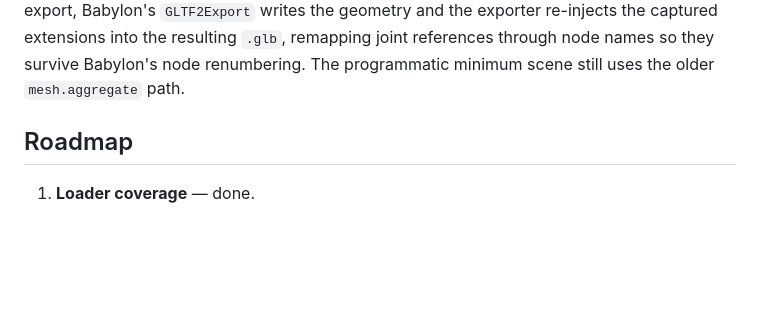
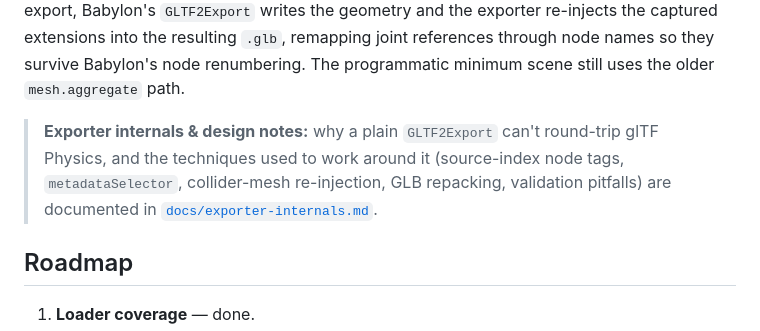
Before and after one commit to cx20/gltf-physics-export, a Markdown page: README.md, the part around the change. Rendered like a GitHub page; blank space fills up the shorter version.

```diff
--- a/README.md
+++ b/README.md
@@ -40,6 +40,12 @@ and the exporter re-injects the captured extensions into the resulting
 `.glb`, remapping joint references through node names so they survive
 Babylon's node renumbering. The programmatic minimum scene still uses the
 older `mesh.aggregate` path.
+
+> **Exporter internals & design notes:** why a plain `GLTF2Export` can't
+> round-trip glTF Physics, and the techniques used to work around it
+> (source-index node tags, `metadataSelector`, collider-mesh re-injection,
+> GLB repacking, validation pitfalls) are documented in
+> [`docs/exporter-internals.md`](docs/exporter-internals.md).
 
 ## Roadmap
 
```
Also changed, not shown: docs/exporter-internals.md (added, +369 -0 lines).
